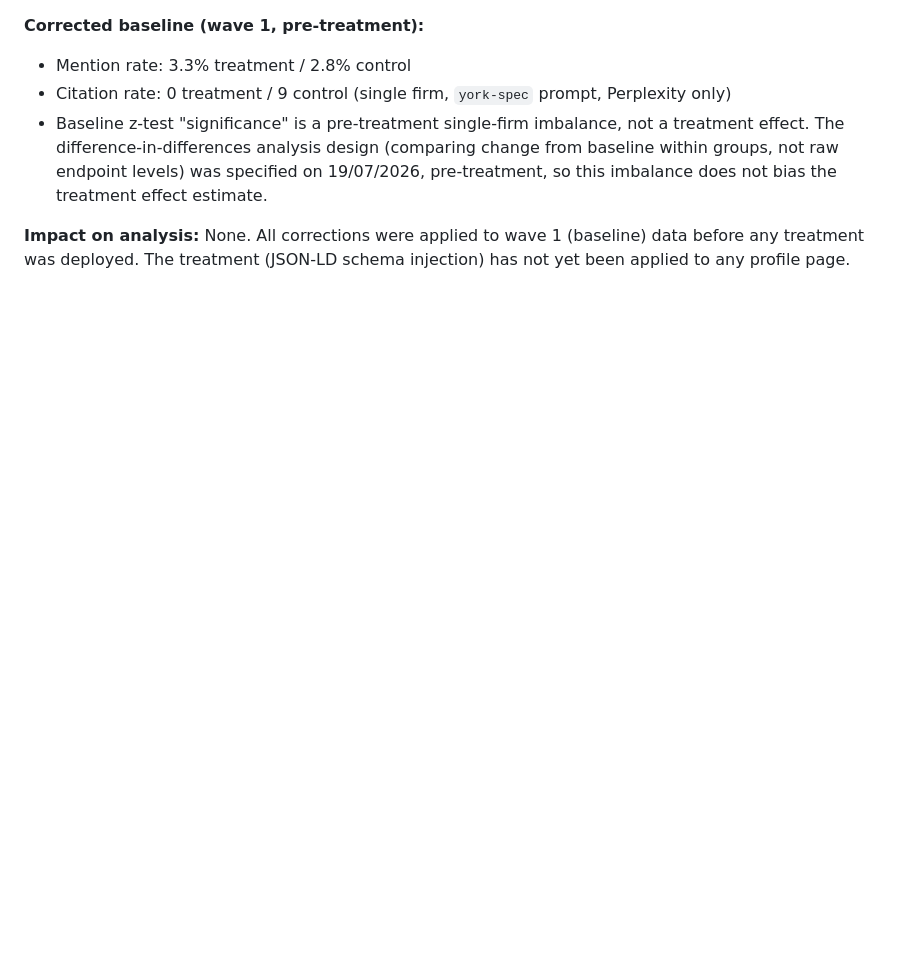
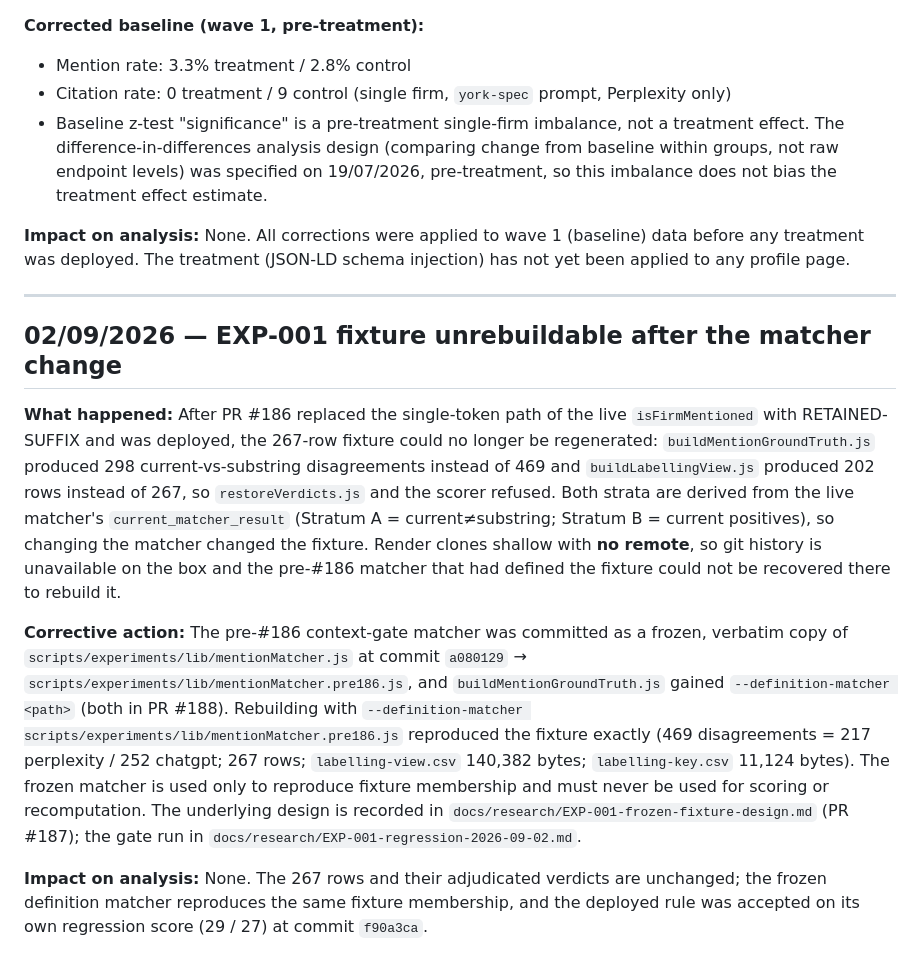
Before and after one commit to scottk-sour/ai-procurement-backend, a Markdown page: data/experiments/DEVIATIONS.md, the part around the change. Drawn GitHub-style; blank space fills up the shorter version.

```diff
--- a/data/experiments/DEVIATIONS.md
+++ b/data/experiments/DEVIATIONS.md
@@ -65,3 +65,13 @@ Record every deviation from the pre-registration here, with date and corrective
 - Baseline z-test "significance" is a pre-treatment single-firm imbalance, not a treatment effect. The difference-in-differences analysis design (comparing change from baseline within groups, not raw endpoint levels) was specified on 19/07/2026, pre-treatment, so this imbalance does not bias the treatment effect estimate.
 
 **Impact on analysis:** None. All corrections were applied to wave 1 (baseline) data before any treatment was deployed. The treatment (JSON-LD schema injection) has not yet been applied to any profile page.
+
+---
+
+## 02/09/2026 — EXP-001 fixture unrebuildable after the matcher change
+
+**What happened:** After PR #186 replaced the single-token path of the live `isFirmMentioned` with RETAINED-SUFFIX and was deployed, the 267-row fixture could no longer be regenerated: `buildMentionGroundTruth.js` produced 298 current-vs-substring disagreements instead of 469 and `buildLabellingView.js` produced 202 rows instead of 267, so `restoreVerdicts.js` and the scorer refused. Both strata are derived from the live matcher's `current_matcher_result` (Stratum A = current≠substring; Stratum B = current positives), so changing the matcher changed the fixture. Render clones shallow with **no remote**, so git history is unavailable on the box and the pre-#186 matcher that had defined the fixture could not be recovered there to rebuild it.
+
+**Corrective action:** The pre-#186 context-gate matcher was committed as a frozen, verbatim copy of `scripts/experiments/lib/mentionMatcher.js` at commit `a080129` → `scripts/experiments/lib/mentionMatcher.pre186.js`, and `buildMentionGroundTruth.js` gained `--definition-matcher <path>` (both in PR #188). Rebuilding with `--definition-matcher scripts/experiments/lib/mentionMatcher.pre186.js` reproduced the fixture exactly (469 disagreements = 217 perplexity / 252 chatgpt; 267 rows; `labelling-view.csv` 140,382 bytes; `labelling-key.csv` 11,124 bytes). The frozen matcher is used only to reproduce fixture membership and must never be used for scoring or recomputation. The underlying design is recorded in `docs/research/EXP-001-frozen-fixture-design.md` (PR #187); the gate run in `docs/research/EXP-001-regression-2026-09-02.md`.
+
+**Impact on analysis:** None. The 267 rows and their adjudicated verdicts are unchanged; the frozen definition matcher reproduces the same fixture membership, and the deployed rule was accepted on its own regression score (29 / 27) at commit `f90a3ca`.
```
Also changed, not shown: docs/research/EXP-001-labelling-preregistration.md (+1 -0 lines), docs/research/EXP-001-regression-2026-09-02.md (added, +68 -0 lines).
